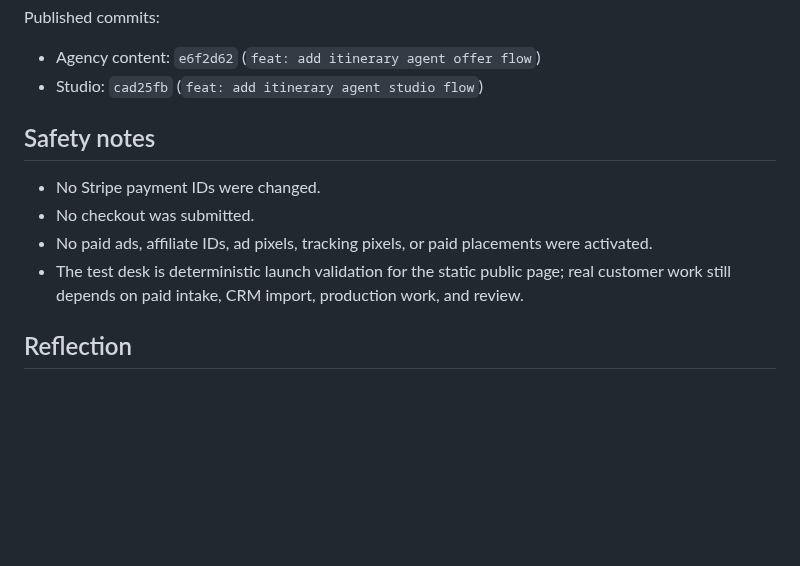
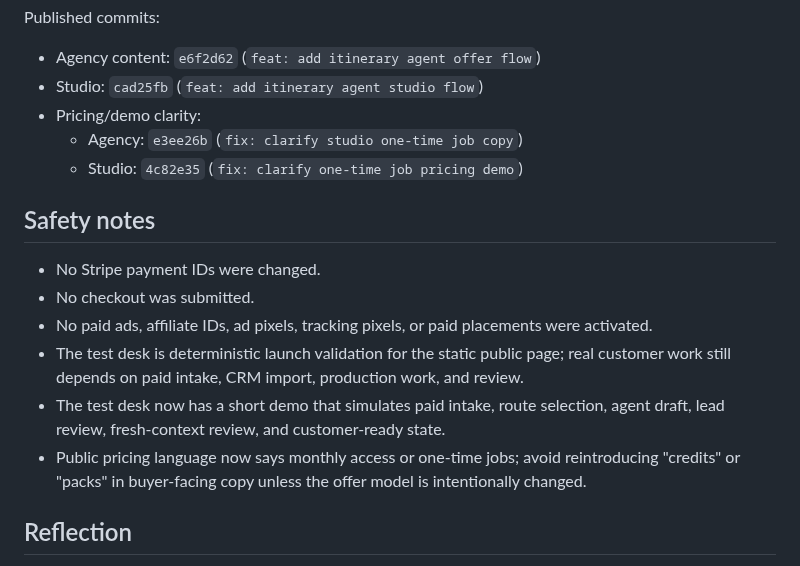
Before and after one commit to TheRefreshCNFT/webot-site, a Markdown page: .handoffs/ITINERARY_AGENT_FLOW_2026-06-28.md, the part around the change. GitHub-like rendering; blank space fills up the shorter version.

```diff
--- a/.handoffs/ITINERARY_AGENT_FLOW_2026-06-28.md
+++ b/.handoffs/ITINERARY_AGENT_FLOW_2026-06-28.md
@@ -51,6 +51,9 @@ Published commits:
 
 - Agency content: `e6f2d62` (`feat: add itinerary agent offer flow`)
 - Studio: `cad25fb` (`feat: add itinerary agent studio flow`)
+- Pricing/demo clarity:
+  - Agency: `e3ee26b` (`fix: clarify studio one-time job copy`)
+  - Studio: `4c82e35` (`fix: clarify one-time job pricing demo`)
 
 ## Safety notes
 
@@ -58,6 +61,8 @@ Published commits:
 - No checkout was submitted.
 - No paid ads, affiliate IDs, ad pixels, tracking pixels, or paid placements were activated.
 - The test desk is deterministic launch validation for the static public page; real customer work still depends on paid intake, CRM import, production work, and review.
+- The test desk now has a short demo that simulates paid intake, route selection, agent draft, lead review, fresh-context review, and customer-ready state.
+- Public pricing language now says monthly access or one-time jobs; avoid reintroducing "credits" or "packs" in buyer-facing copy unless the offer model is intentionally changed.
 
 ## Reflection
 
```
Also changed, not shown: .handoffs/CURRENT_STATE.md (+9 -2 lines), ACTIVE_STATE.md (+3 -0 lines).
